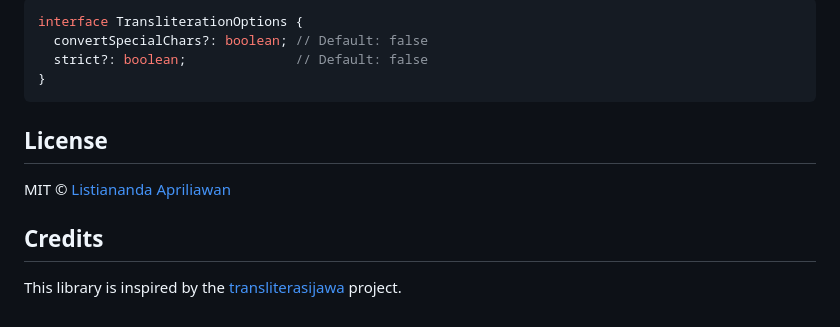
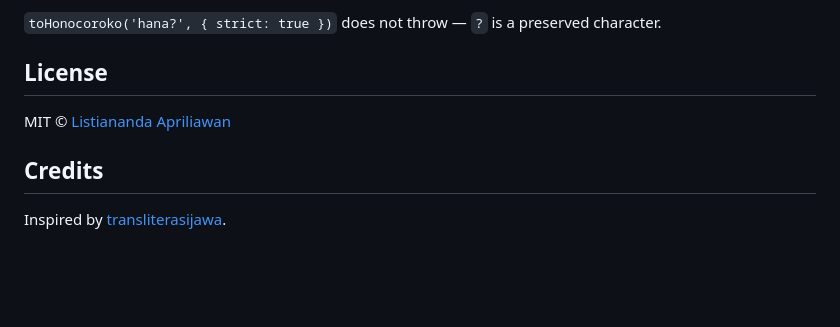
Before and after one commit to Naandalist/honocoroko, a Markdown page: README.md, the part around one of its changes. Rendered like a GitHub page; blank space fills up the shorter version.

````diff
--- a/README.md
+++ b/README.md
@@ -121,11 +149,6 @@ toHonocoroko('apa§', { convertSpecialChars: true, strict: true });
 ```
 
-```typescript
-interface TransliterationOptions {
-  convertSpecialChars?: boolean; // Default: false
-  strict?: boolean;              // Default: false
-}
-```
+`toHonocoroko('hana?', { strict: true })` does not throw — `?` is a preserved character.
 
 ## License
 
@@ -133,4 +156,4 @@ MIT © [Listiananda Apriliawan](https://www.naandalist.com/)
 
 ## Credits
 
-This library is inspired by the [transliterasijawa](https://github.com/bennylin/transliterasijawa) project.
+Inspired by [transliterasijawa](https://github.com/bennylin/transliterasijawa).
````
Also changed, not shown: other parts of README.md (+85 -57 lines).
